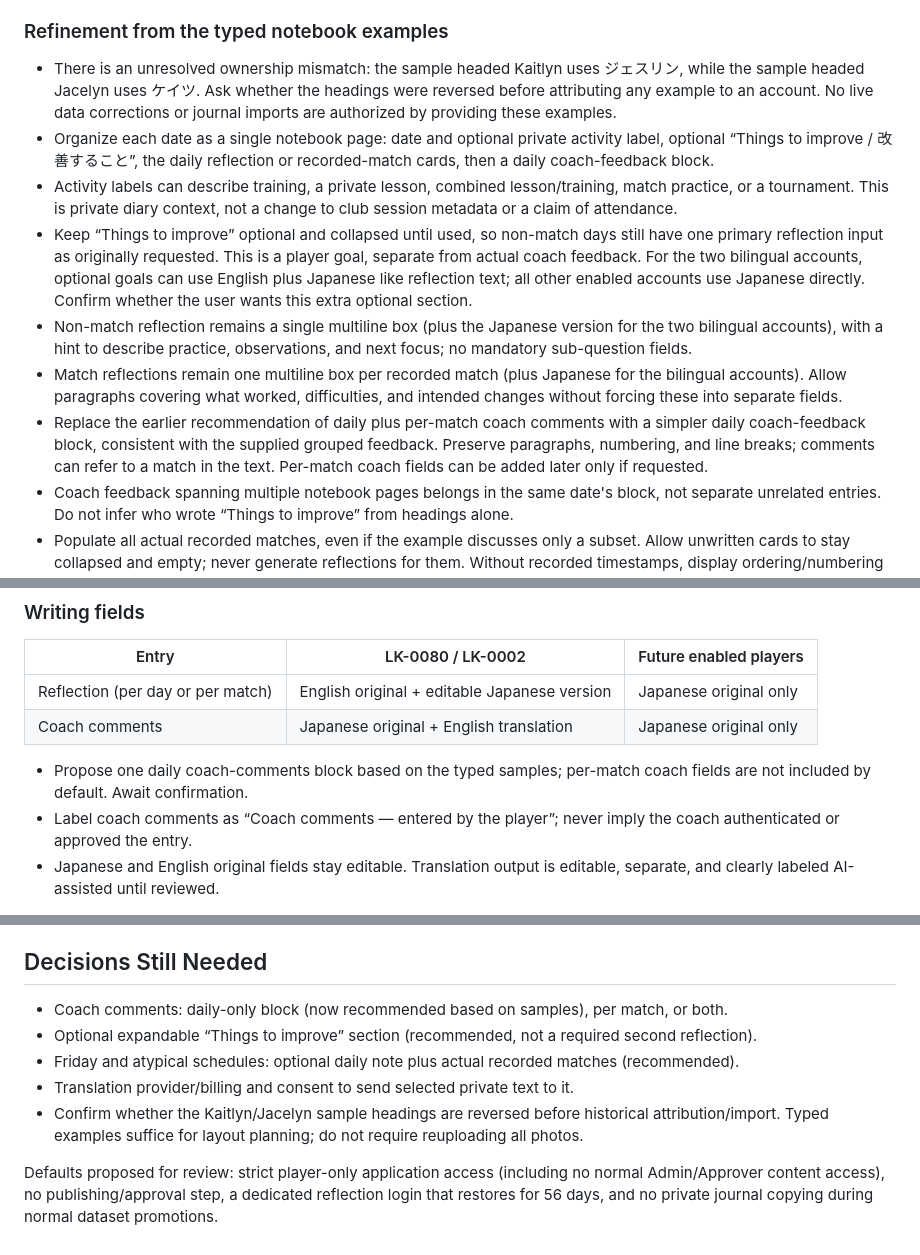
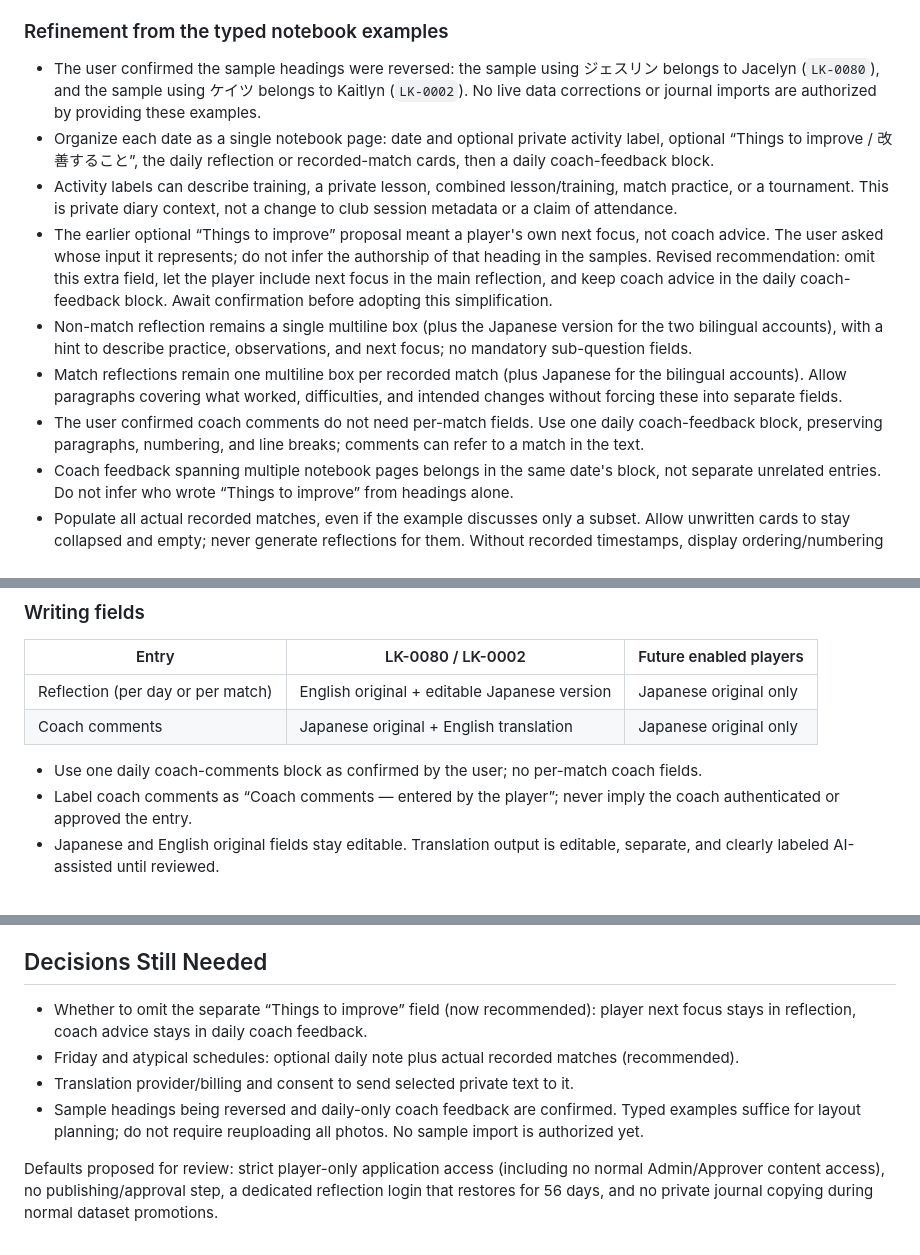
Before and after one commit to rickliky/table-tennis, a Markdown page: docs/PRIVATE-REFLECTION-PLAN.md, 3 parts joined by grey strips. GitHub-like rendering.

```diff
--- a/docs/PRIVATE-REFLECTION-PLAN.md
+++ b/docs/PRIVATE-REFLECTION-PLAN.md
@@ -39,13 +39,13 @@ The seven notebook photos could not be read because external-directory access wa
 
 ### Refinement from the typed notebook examples
 
-- There is an unresolved ownership mismatch: the sample headed Kaitlyn uses ジェスリン, while the sample headed Jacelyn uses ケイツ. Ask whether the headings were reversed before attributing any example to an account. No live data corrections or journal imports are authorized by providing these examples.
+- The user confirmed the sample headings were reversed: the sample using ジェスリン belongs to Jacelyn (`LK-0080`), and the sample using ケイツ belongs to Kaitlyn (`LK-0002`). No live data corrections or journal imports are authorized by providing these examples.
 - Organize each date as a single notebook page: date and optional private activity label, optional “Things to improve / 改善すること”, the daily reflection or recorded-match cards, then a daily coach-feedback block.
 - Activity labels can describe training, a private lesson, combined lesson/training, match practice, or a tournament. This is private diary context, not a change to club session metadata or a claim of attendance.
-- Keep “Things to improve” optional and collapsed until used, so non-match days still have one primary reflection input as originally requested. This is a player goal, separate from actual coach feedback. For the two bilingual accounts, optional goals can use English plus Japanese like reflection text; all other enabled accounts use Japanese directly. Confirm whether the user wants this extra optional section.
+- The earlier optional “Things to improve” proposal meant a player's own next focus, not coach advice. The user asked whose input it represents; do not infer the authorship of that heading in the samples. Revised recommendation: omit this extra field, let the player include next focus in the main reflection, and keep coach advice in the daily coach-feedback block. Await confirmation before adopting this simplification.
 - Non-match reflection remains a single multiline box (plus the Japanese version for the two bilingual accounts), with a hint to describe practice, observations, and next focus; no mandatory sub-question fields.
 - Match reflections remain one multiline box per recorded match (plus Japanese for the bilingual accounts). Allow paragraphs covering what worked, difficulties, and intended changes without forcing these into separate fields.
-- Replace the earlier recommendation of daily plus per-match coach comments with a simpler daily coach-feedback block, consistent with the supplied grouped feedback. Preserve paragraphs, numbering, and line breaks; comments can refer to a match in the text. Per-match coach fields can be added later only if requested.
+- The user confirmed coach comments do not need per-match fields. Use one daily coach-feedback block, preserving paragraphs, numbering, and line breaks; comments can refer to a match in the text.
 - Coach feedback spanning multiple notebook pages belongs in the same date's block, not separate unrelated entries. Do not infer who wrote “Things to improve” from headings alone.
 - Populate all actual recorded matches, even if the example discusses only a subset. Allow unwritten cards to stay collapsed and empty; never generate reflections for them. Without recorded timestamps, display ordering/numbering must not claim to be the true play order.
 - A sample contains a visually uncertain opponent and transcription artifacts; another opponent label differs from the previously imported 2026-10-11 source. Use approved IDs/results as the app's match context, and ask before any later historical import or record correction. Do not guess identities or silently rewrite match data from prose examples.
@@ -57,7 +57,7 @@ The seven notebook photos could not be read because external-directory access wa
 | Reflection (per day or per match) | English original + editable Japanese version | Japanese original only |
 | Coach comments | Japanese original + English translation | Japanese original only |
 
-- Propose one daily coach-comments block based on the typed samples; per-match coach fields are not included by default. Await confirmation.
+- Use one daily coach-comments block as confirmed by the user; no per-match coach fields.
 - Label coach comments as “Coach comments — entered by the player”; never imply the coach authenticated or approved the entry.
 - Japanese and English original fields stay editable. Translation output is editable, separate, and clearly labeled AI-assisted until reviewed.
 
@@ -109,10 +109,9 @@ The seven notebook photos could not be read because external-directory access wa
 
 ## Decisions Still Needed
 
-- Coach comments: daily-only block (now recommended based on samples), per match, or both.
-- Optional expandable “Things to improve” section (recommended, not a required second reflection).
+- Whether to omit the separate “Things to improve” field (now recommended): player next focus stays in reflection, coach advice stays in daily coach feedback.
 - Friday and atypical schedules: optional daily note plus actual recorded matches (recommended).
 - Translation provider/billing and consent to send selected private text to it.
-- Confirm whether the Kaitlyn/Jacelyn sample headings are reversed before historical attribution/import. Typed examples suffice for layout planning; do not require reuploading all photos.
+- Sample headings being reversed and daily-only coach feedback are confirmed. Typed examples suffice for layout planning; do not require reuploading all photos. No sample import is authorized yet.
 
 Defaults proposed for review: strict player-only application access (including no normal Admin/Approver content access), no publishing/approval step, a dedicated reflection login that restores for 56 days, and no private journal copying during normal dataset promotions.
```
Also changed, not shown: other parts of docs/PRIVATE-REFLECTION-PLAN.md (+1 -1 lines), AGENTS.md (+1 -0 lines).
